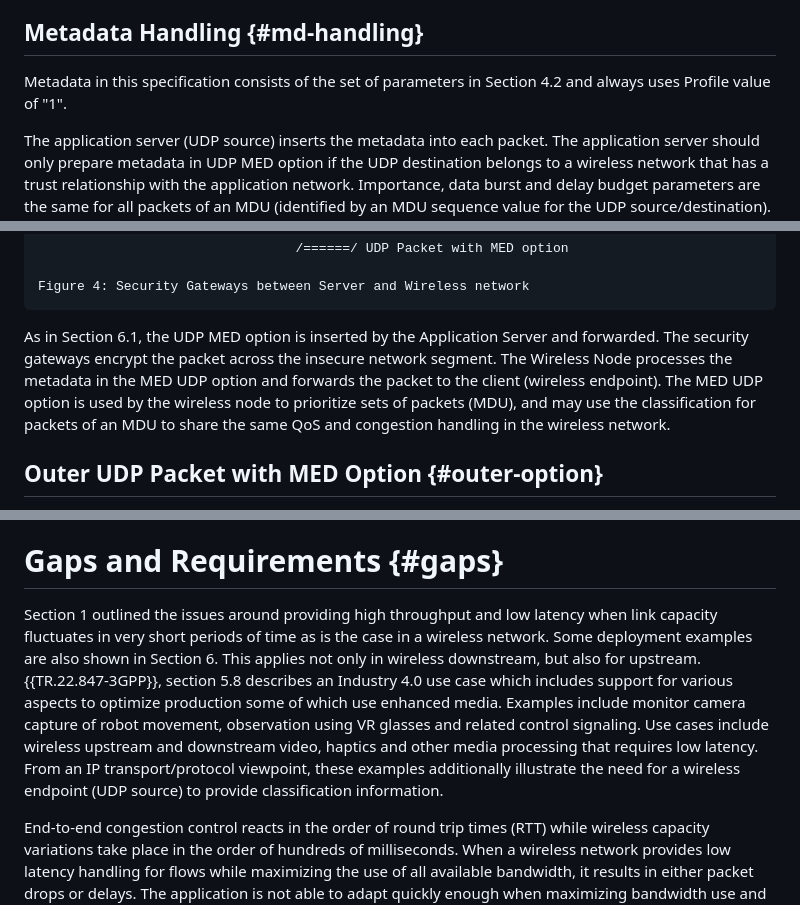
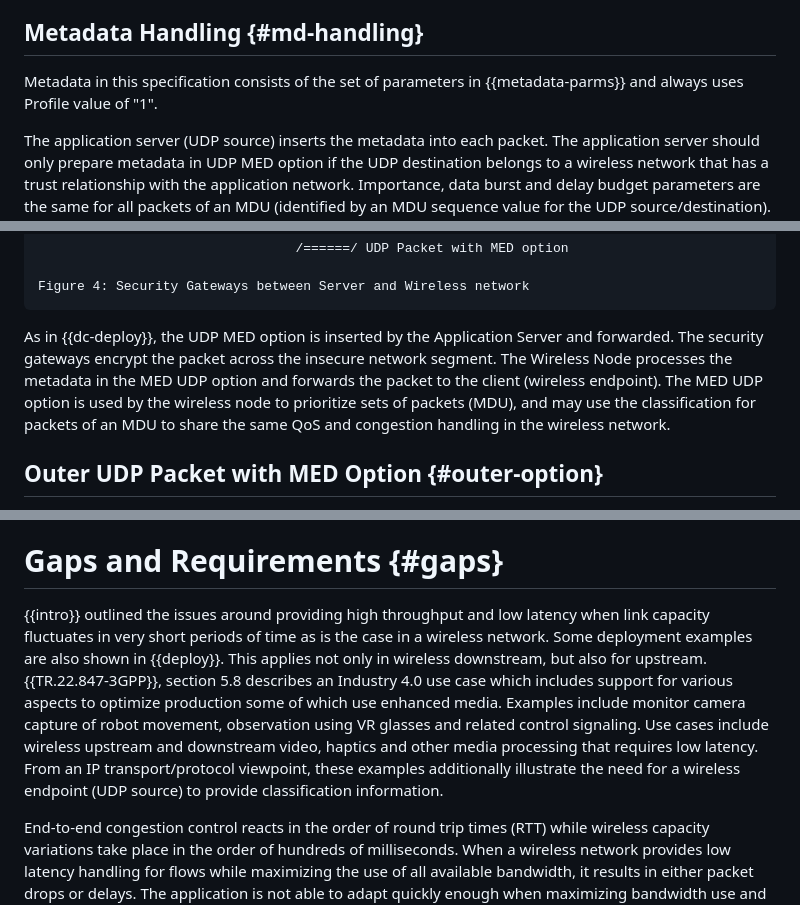
Before and after one commit to SpencerDawkins/media-hdr-wireless, a Markdown page: draft-kaippallimalil-tsvwg-media-hdr-wireless.md, 3 parts joined by grey strips. Drawn GitHub-style.

```diff
--- a/draft-kaippallimalil-tsvwg-media-hdr-wireless.md
+++ b/draft-kaippallimalil-tsvwg-media-hdr-wireless.md
@@ -264,7 +264,7 @@ Timestamp filed contains the wall clock time (absolute date and time) of transmi
 A pair of timestamps S2 and S1 represent a time interval between them of (S2 - S1) that have sequential Packet counter values. The transmission time contained in the field may be used for network jitter calculations.
 
 ## Metadata Handling {#md-handling}
-Metadata in this specification consists of the set of parameters in Section 4.2 and always uses Profile value of "1".
+Metadata in this specification consists of the set of parameters in {{metadata-parms}} and always uses Profile value of "1".
 
 The application server (UDP source) inserts the metadata into each packet. The application server should only prepare metadata in UDP MED option if the UDP destination belongs to a wireless network that has a trust relationship with the application network. Importance, data burst and delay budget parameters are the same for all packets of an MDU (identified by an MDU sequence value for the UDP source/destination). The timestamp indicates the sending time of each packet while the packet counter is incremented for each packet in an MDU.
 
@@ -344,7 +344,7 @@ In this deployment scenario, the UDP sender (i.e, App Server) and the wireless n
 Figure 4: Security Gateways between Server and Wireless network
 ~~~~~~~~
 
-As in Section 6.1, the UDP MED option is inserted by the Application Server and forwarded. The security gateways encrypt the packet across the insecure network segment. The Wireless Node processes the metadata in the MED UDP option and forwards the packet to the client (wireless endpoint). The MED UDP option is used by the wireless node to prioritize sets of packets (MDU), and may use the classification for packets of an MDU to share the same QoS and congestion handling in the wireless network.
+As in {{dc-deploy}}, the UDP MED option is inserted by the Application Server and forwarded. The security gateways encrypt the packet across the insecure network segment. The Wireless Node processes the metadata in the MED UDP option and forwards the packet to the client (wireless endpoint). The MED UDP option is used by the wireless node to prioritize sets of packets (MDU), and may use the classification for packets of an MDU to share the same QoS and congestion handling in the wireless network.
 
 ## Outer UDP Packet with MED Option {#outer-option}
 In this deployment scenario, the UDP sender (i.e, App Server) and the wireless network entity (i.e., Wireless Node) establish a UDP tunnel that carries the MED UDP option. The inner UDP packet carries the media data.
@@ -390,7 +390,7 @@ If the application network that sends the media packet with MED UDP option and t
 --- back
 
 # Gaps and Requirements {#gaps}
-Section 1 outlined the issues around providing high throughput and low latency when link capacity fluctuates in very short periods of time as is the case in a wireless network. Some deployment examples are also shown in Section 6. This applies not only in wireless downstream, but also for upstream. {{TR.22.847-3GPP}}, section 5.8 describes an Industry 4.0 use case which includes support for various aspects to optimize production some of which use enhanced media. Examples include monitor camera capture of robot movement, observation using VR glasses and related control signaling. Use cases include wireless upstream and downstream video, haptics and other media processing that requires low latency. From an IP transport/protocol viewpoint, these examples additionally illustrate the need for a wireless endpoint (UDP source) to provide classification information.
+{{intro}} outlined the issues around providing high throughput and low latency when link capacity fluctuates in very short periods of time as is the case in a wireless network. Some deployment examples are also shown in {{deploy}}. This applies not only in wireless downstream, but also for upstream. {{TR.22.847-3GPP}}, section 5.8 describes an Industry 4.0 use case which includes support for various aspects to optimize production some of which use enhanced media. Examples include monitor camera capture of robot movement, observation using VR glasses and related control signaling. Use cases include wireless upstream and downstream video, haptics and other media processing that requires low latency. From an IP transport/protocol viewpoint, these examples additionally illustrate the need for a wireless endpoint (UDP source) to provide classification information.
 
 End-to-end congestion control reacts in the order of round trip times (RTT) while wireless capacity variations take place in the order of hundreds of milliseconds. When a wireless network provides low latency handling for flows while maximizing the use of all available bandwidth, it results in either packet drops or delays. The application is not able to adapt quickly enough when maximizing bandwidth use and packets may be dropped to keep the queues short/latency low.
 
```
Also changed, not shown: other parts of draft-kaippallimalil-tsvwg-media-hdr-wireless.md (+13 -13 lines).
